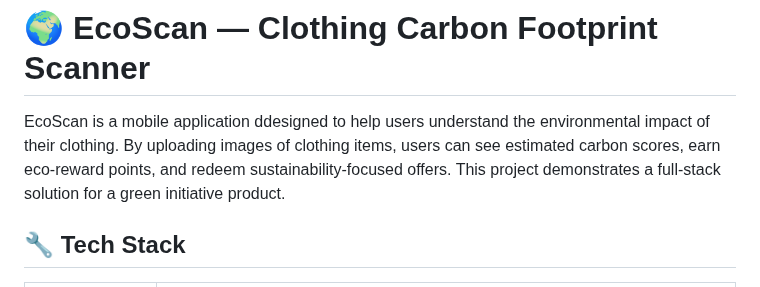
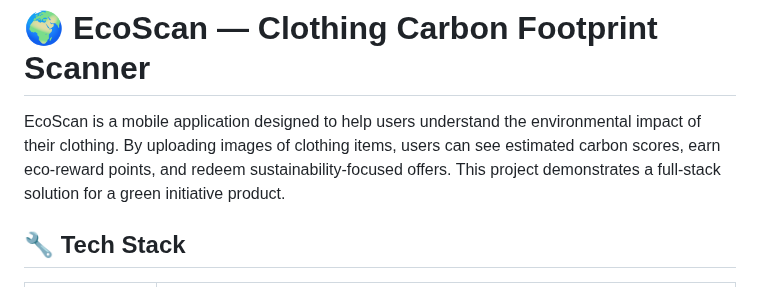
Before and after one commit to Md-Mursaleen/EcoScan-app, a Markdown page: README.md, the part around the change. GitHub-like rendering.

```diff
--- a/README.md
+++ b/README.md
@@ -1,6 +1,6 @@
 # 🌍 EcoScan — Clothing Carbon Footprint Scanner
 
-EcoScan is a mobile application ddesigned to help users understand the environmental impact of their clothing. By uploading images of clothing items, users can see estimated carbon scores, earn eco-reward points, and redeem sustainability-focused offers. This project demonstrates a full-stack solution for a green initiative product.
+EcoScan is a mobile application designed to help users understand the environmental impact of their clothing. By uploading images of clothing items, users can see estimated carbon scores, earn eco-reward points, and redeem sustainability-focused offers. This project demonstrates a full-stack solution for a green initiative product.
 
 ## 🔧 Tech Stack
 
```
